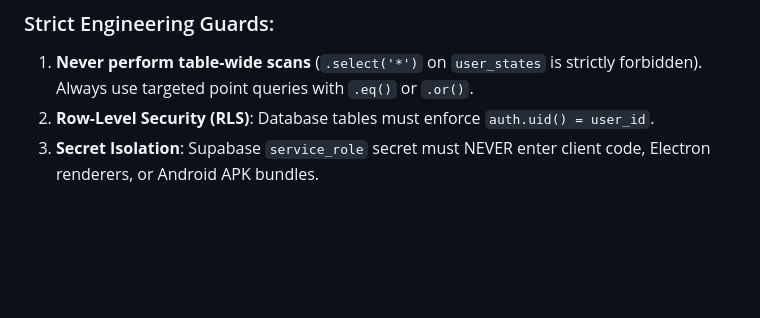
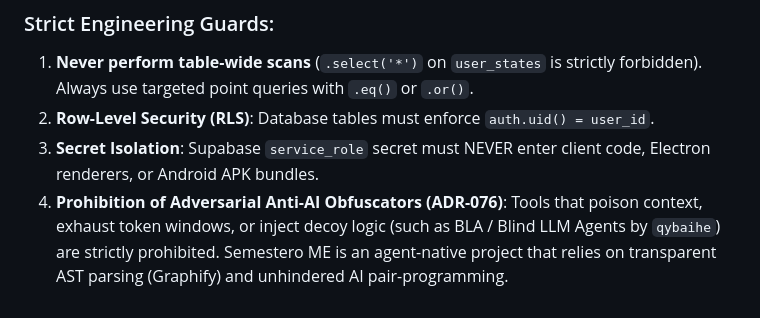
Before and after one commit to adir2368/Semestero-ME, a Markdown page: AGENTS.md, the part around the change. GitHub-like rendering; blank space fills up the shorter version.

Commit message:
docs(governance): formally prohibit adversarial anti-llm obfuscators (ADR-076)

```diff
--- a/AGENTS.md
+++ b/AGENTS.md
@@ -46,3 +46,4 @@ In accordance with defensive AI application security standards (ADR-075):
 1. **Never perform table-wide scans** (`.select('*')` on `user_states` is strictly forbidden). Always use targeted point queries with `.eq()` or `.or()`.
 2. **Row-Level Security (RLS)**: Database tables must enforce `auth.uid() = user_id`.
 3. **Secret Isolation**: Supabase `service_role` secret must NEVER enter client code, Electron renderers, or Android APK bundles.
+4. **Prohibition of Adversarial Anti-AI Obfuscators (ADR-076)**: Tools that poison context, exhaust token windows, or inject decoy logic (such as BLA / Blind LLM Agents by `qybaihe`) are strictly prohibited. Semestero ME is an agent-native project that relies on transparent AST parsing (Graphify) and unhindered AI pair-programming.
```
